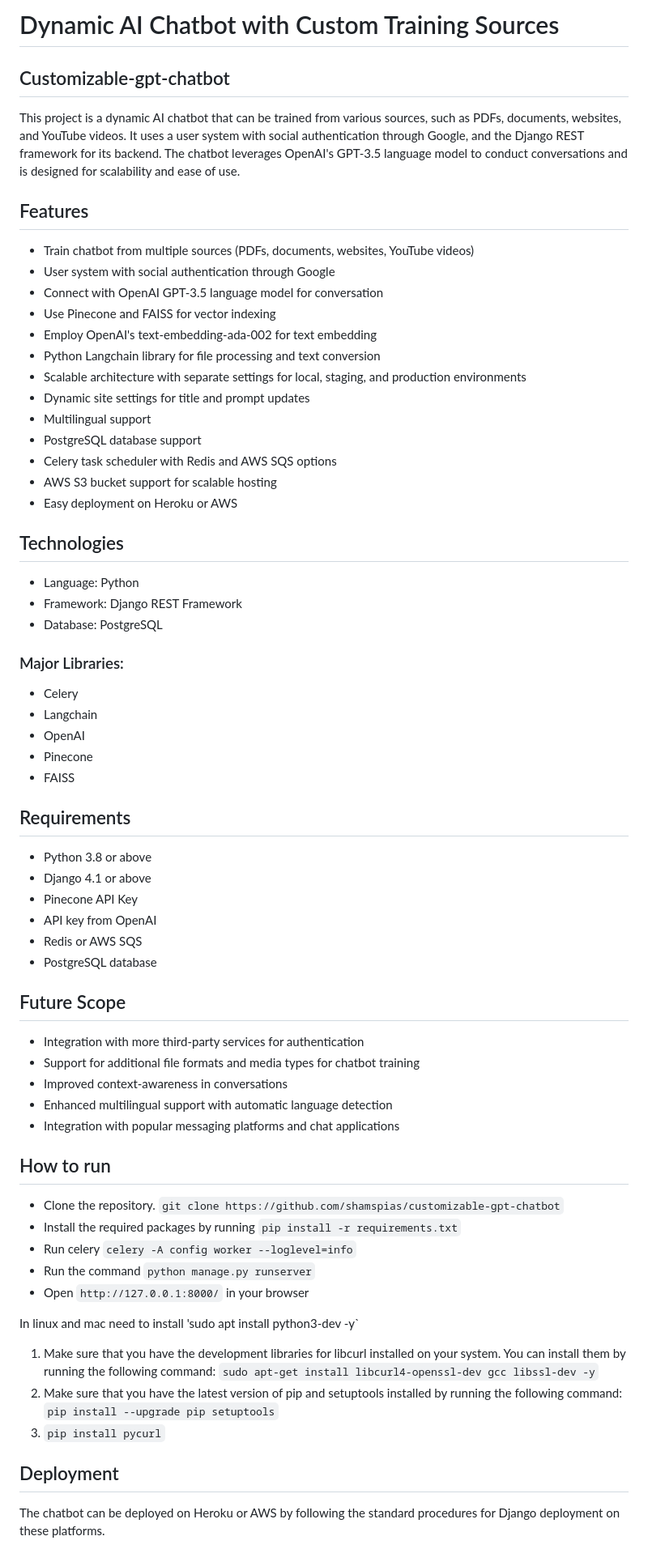
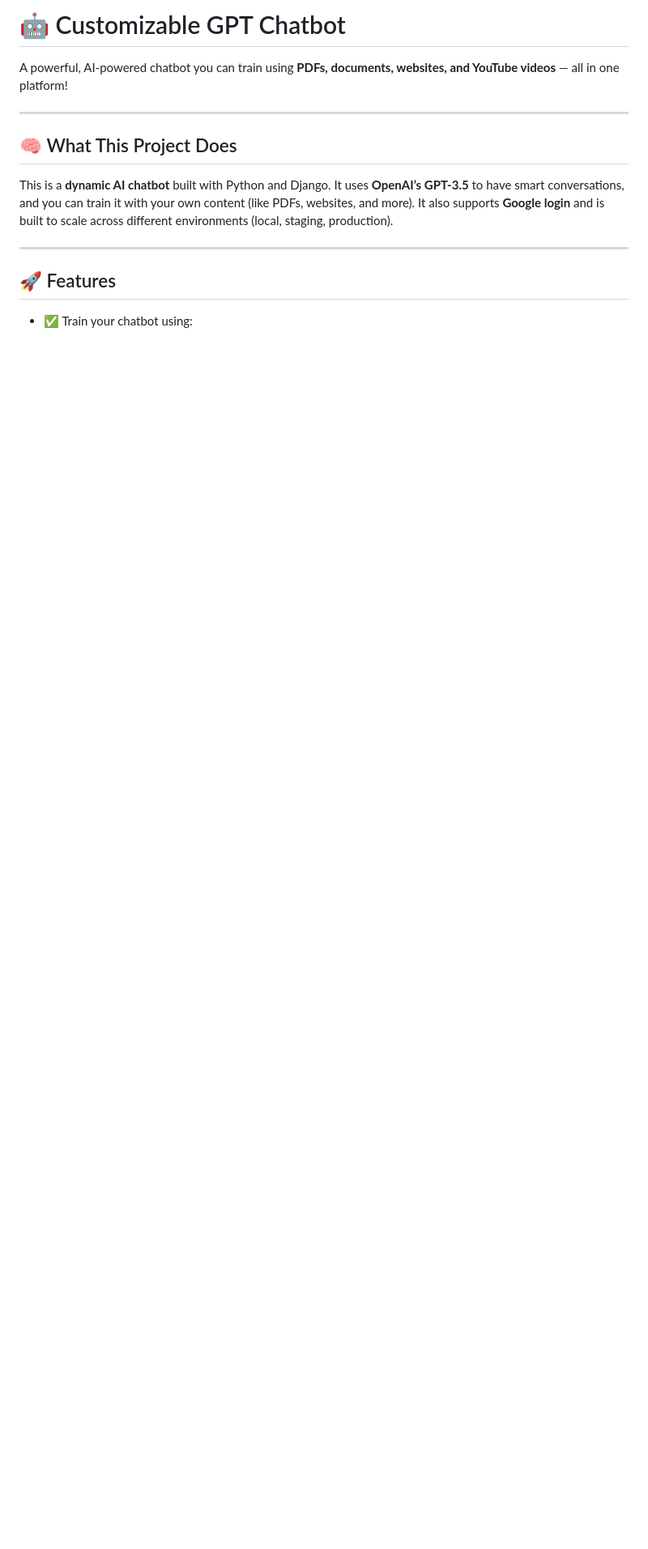
Before and after one commit to shamspias/customizable-gpt-chatbot, a Markdown page: README.md, the part around one of its changes. Shown at 81% size. Rendered like a GitHub page; blank space fills up the shorter version.

Commit message:
Update README.md
made this readme beginner friendly

```diff
--- a/README.md
+++ b/README.md
@@ -1,60 +1,16 @@
-# Dynamic AI Chatbot with Custom Training Sources
-## Customizable-gpt-chatbot
-This project is a dynamic AI chatbot that can be trained from various sources, such as PDFs, documents, websites, and YouTube videos. It uses a user system with social authentication through Google, and the Django REST framework for its backend. The chatbot leverages OpenAI's GPT-3.5 language model to conduct conversations and is designed for scalability and ease of use.
+# 🤖 Customizable GPT Chatbot
 
-## Features
-- Train chatbot from multiple sources (PDFs, documents, websites, YouTube videos)
-- User system with social authentication through Google
-- Connect with OpenAI GPT-3.5 language model for conversation
-- Use Pinecone and FAISS for vector indexing
-- Employ OpenAI's text-embedding-ada-002 for text embedding
-- Python Langchain library for file processing and text conversion
-- Scalable architecture with separate settings for local, staging, and production environments
-- Dynamic site settings for title and prompt updates
-- Multilingual support
-- PostgreSQL database support
-- Celery task scheduler with Redis and AWS SQS options
-- AWS S3 bucket support for scalable hosting
-- Easy deployment on Heroku or AWS
+A powerful, AI-powered chatbot you can train using **PDFs, documents, websites, and YouTube videos** — all in one platform!
 
-## Technologies
-- Language: Python
-- Framework: Django REST Framework
-- Database: PostgreSQL
+---
 
-### Major Libraries:
-- Celery
-- Langchain
-- OpenAI
-- Pinecone
-- FAISS
-## Requirements
-- Python 3.8 or above
-- Django 4.1 or above
-- Pinecone API Key
-- API key from OpenAI
-- Redis or AWS SQS
-- PostgreSQL database
+## 🧠 What This Project Does
 
-## Future Scope
-- Integration with more third-party services for authentication
-- Support for additional file formats and media types for chatbot training
-- Improved context-awareness in conversations
-- Enhanced multilingual support with automatic language detection
-- Integration with popular messaging platforms and chat applications
+This is a **dynamic AI chatbot** built with Python and Django. It uses **OpenAI’s GPT-3.5** to have smart conversations, and you can train it with your own content (like PDFs, websites, and more). It also supports **Google login** and is built to scale across different environments (local, staging, production).
 
-## How to run
-- Clone the repository. `git clone https://github.com/shamspias/customizable-gpt-chatbot`
-- Install the required packages by running `pip install -r requirements.txt`
-- Run celery `celery -A config worker --loglevel=info`
-- Run the command `python manage.py runserver`
-- Open `http://127.0.0.1:8000/` in your browser
+---
 
-In linux and mac need to install 'sudo apt install python3-dev -y`
-1. Make sure that you have the development libraries for libcurl installed on your system. You can install them by running the following command: `sudo apt-get install libcurl4-openssl-dev gcc libssl-dev -y`
-2. Make sure that you have the latest version of pip and setuptools installed by running the following command: `pip install --upgrade pip setuptools`
-3. `pip install pycurl`
+## 🚀 Features
 
-## Deployment
-The chatbot can be deployed on Heroku or AWS by following the standard procedures for Django deployment on these platforms.
+* ✅ Train your chatbot using:
 
```
Also changed, not shown: other parts of README.md (+123 -7 lines).
